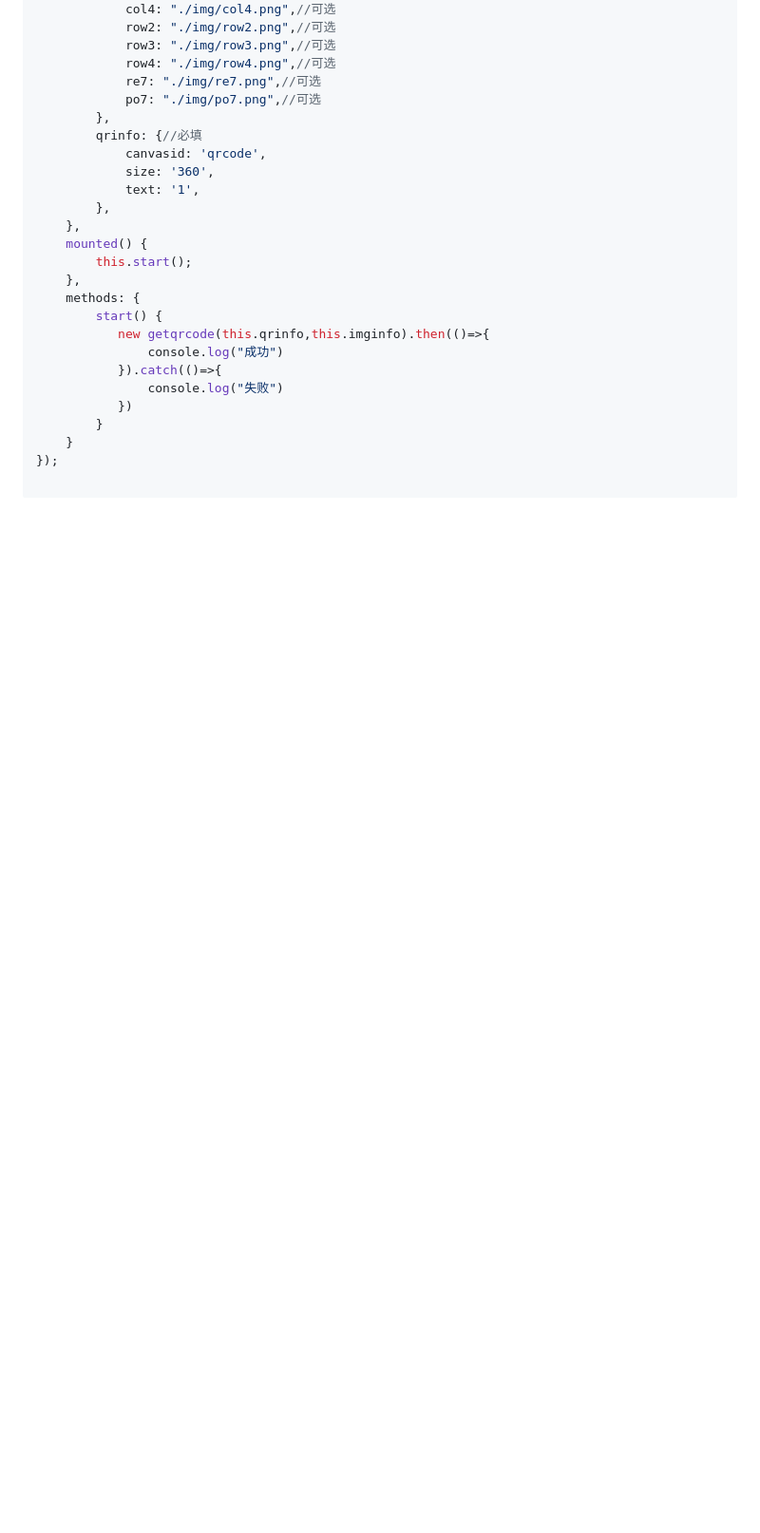
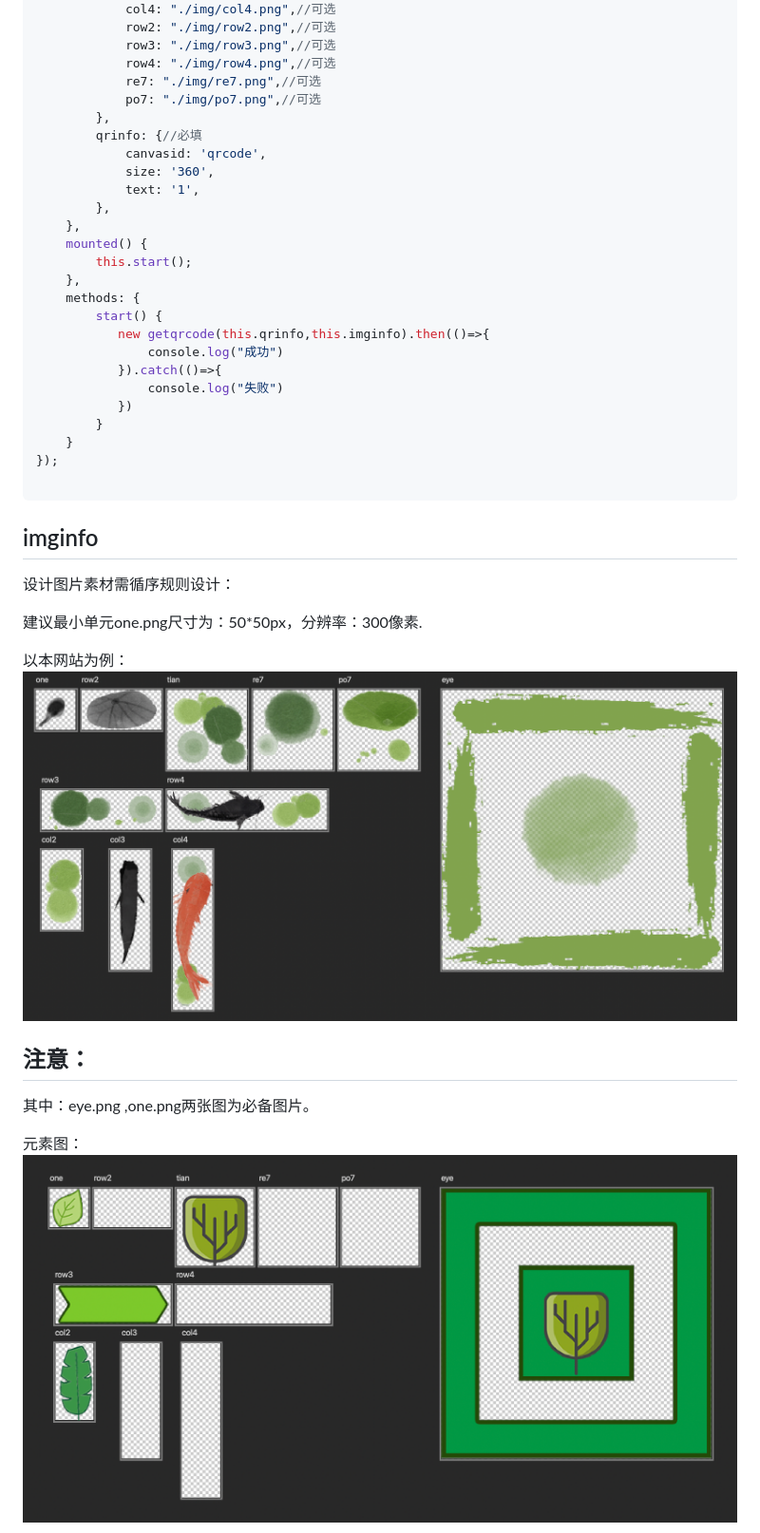
Before and after one commit to Chenyating/art-qrcode, a Markdown page: README.md, the part around the change printed below. Shown: that part at 95% size. Rendered like a GitHub page; pictures changed too: readme/rules.png (added), readme/rules1.png (added); blank space fills up the shorter version.

````diff
--- a/README.md
+++ b/README.md
@@ -42,3 +43,17 @@ var qrBox = new Vue({
 });
 
 ```
+## imginfo
+设计图片素材需循序规则设计：
+
+建议最小单元one.png尺寸为：50*50px，分辨率：300像素.
+
+以本网站为例：
+![image.png](./readme/rules.png)
+
+## 注意：
+其中：eye.png ,one.png两张图为必备图片。
+
+元素图：
+![image.png](./readme/rules1.png)
+
````
Also changed, not shown: other parts of README.md (+13 -2 lines), readme/rules2.png (added), readme/toolcode.png (added), 3 other files.
